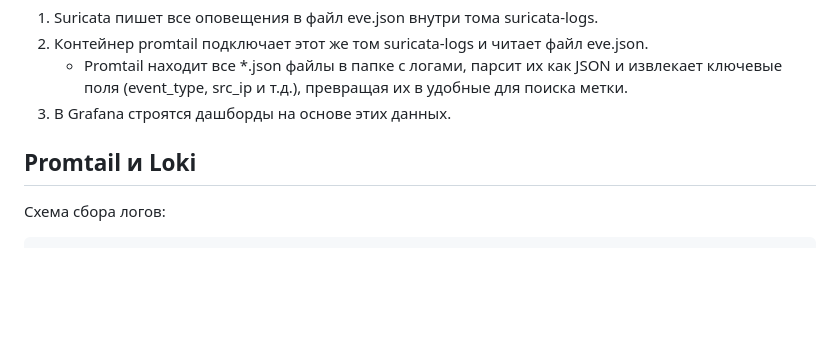
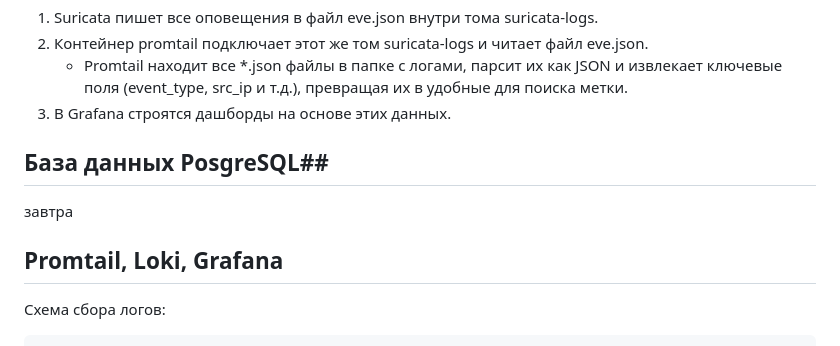
Before and after one commit to 00000roma/the_repository_for_the_portfolio, a Markdown page: README.md, the part around one of its changes. GitHub-like rendering; blank space fills up the shorter version.

Commit message:
Новый заголовок

```diff
--- a/README.md
+++ b/README.md
@@ -132,7 +131,11 @@ Nginx пишет логи доступа и ошибок в **/var/log/nginx/**.
     - Promtail находит все *.json файлы в папке с логами, парсит их как JSON и извлекает ключевые поля (event_type, src_ip и т.д.), превращая их в удобные для поиска метки.
 3) В Grafana строятся дашборды на основе этих данных.
 
-## Promtail и Loki ##
+## База данных PosgreSQL##
+
+завтра
+
+## Promtail, Loki, Grafana ##
 
 Схема сбора логов:
 
```
Also changed, not shown: other parts of README.md (+0 -1 lines).
